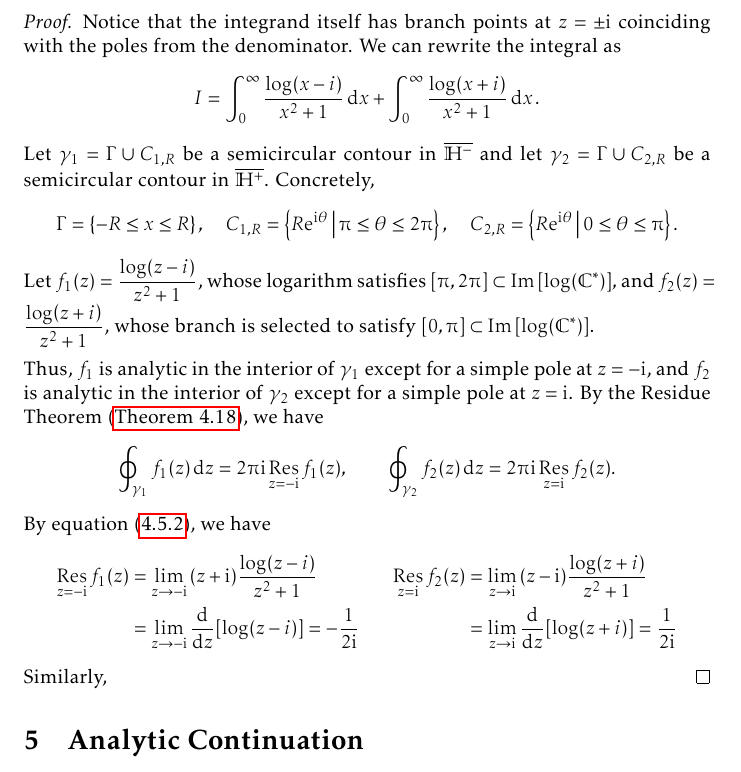
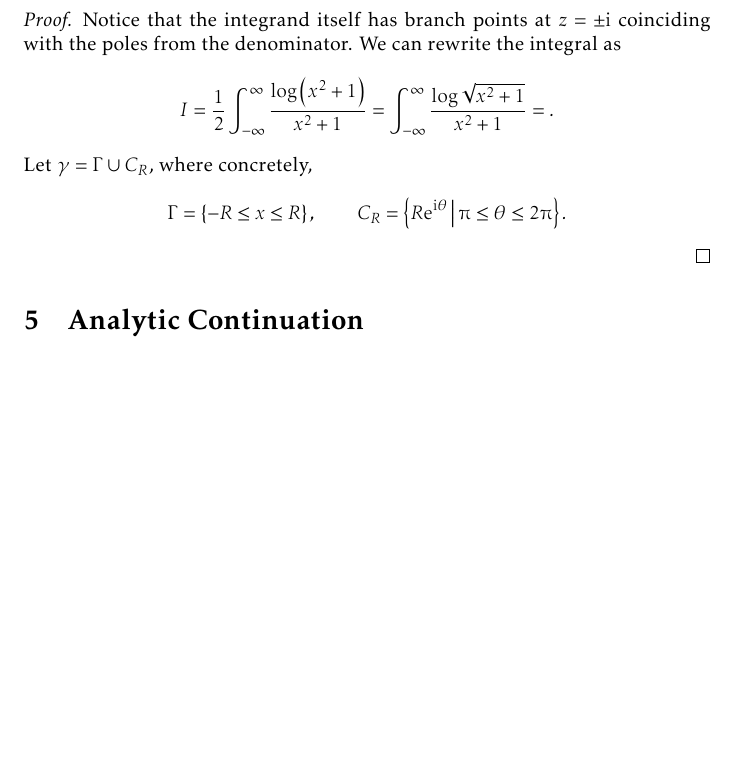
Before and after one commit to slipperking/complex-analysis-latex, a LaTeX document (main.tex): part of page 130 of 169 before the commit and part of page 130 of 168 after it, cut so that both start at the same text, the shorter picture padded with empty space. Compiled offline with pdfLaTeX.

Commit message:
overleaf_to_git (Tue Aug 26 18:53:52 2025 -0700): update main.tex from r20687 to r20688

```diff
--- a/main.tex
+++ b/main.tex
@@ -3030,18 +3030,8 @@ In the case that a branch point singularity is present on the contour, we may at
     Evaluate \(I=\int_0^\infty\frac{\log(x^2+1)}{x^2+1}\ddx\).
 \end{example}
 \begin{proof}
-    Notice that the integrand itself has branch points at \(z=\pm\ii\) coinciding with the poles from the denominator. We can rewrite the integral as \[I=\int_0^{\infty}\frac{\log(x-i)}{x^2+1}\ddx+\int_0^{\infty}\frac{\log(x+i)}{x^2+1}\ddx.\]
-    Let \(\gamma_1=\Gamma\cup C_{1,R}\) be a semicircular contour in \(\overline{\mathbb{H}^-}\) and let \(\gamma_2=\Gamma\cup C_{2,R}\) be a semicircular contour in \(\overline{\mathbb{H}^+}\). Concretely, \[\Gamma=\cbraces{-R\leq x\leq R},\quad C_{1,R}=\cbraces{R\ee^{\ii\theta}}{\piup\leq\theta\leq2\piup},\quad C_{2,R}=\cbraces{R\ee^{\ii\theta}}{0\leq\theta\leq\piup}.\]
-    Let \(f_1(z)=\frac{\log(z-i)}{z^2+1}\), whose logarithm satisfies \([\piup,2\piup]\subset\Im\qty[\log(\mathbb{C}^*)],\) and \(f_2(z)=\frac{\log(z+i)}{z^2+1}\), whose branch is selected to satisfy \([0,\piup]\subset\Im\qty[\log(\mathbb{C}^*)]\).
-
-    Thus, \(f_1\) is analytic in the interior of \(\gamma_1\) except for a simple pole at \(z=-\ii\), and \(f_2\) is analytic in the interior of \(\gamma_2\) except for a simple pole at \(z=\ii\). By the Residue Theorem (\autoref{thm:residuethm}), we have
-    \[\oint_{\gamma_1}f_1(z)\ddz=2\piup\ii\residue_{z=-\ii}f_1(z),\qquad\oint_{\gamma_2}f_2(z)\ddz=2\piup\ii\residue_{z=\ii}f_2(z).\]
-    By equation~\eqref{eq:residueatpole}, we have
-    \begin{align*}
-        \residue_{z=-\ii}f_1(z) & =\lim_{z\to -\ii}\qty(z+\ii)\frac{\log(z-i)}{z^2+1}     &\residue_{z=\ii}f_2(z) & =\lim_{z\to \ii}\qty(z-\ii)\frac{\log(z+i)}{z^2+1}      \\
-        & =\lim_{z\to -\ii}\dv{z}[\log(z-i)]=-\frac{1}{2\ii}&&=\lim_{z\to \ii}\dv{z}[\log(z+i)]=\frac{1}{2\ii}
-    \end{align*}
-    Similarly,
+    Notice that the integrand itself has branch points at \(z=\pm\ii\) coinciding with the poles from the denominator. We can rewrite the integral as \[I=\frac{1}{2}\int_{-\infty}^\infty\frac{\log\qty(x^2+1)}{x^2+1}=\int_{-\infty}^\infty\frac{\log\sqrt{x^2+1}}{x^2+1}=.\]
+    Let \(\gamma=\Gamma\cup C_{R}\), where concretely, \[\Gamma=\cbraces{-R\leq x\leq R},\qquad C_{R}=\cbraces{R\ee^{\ii\theta}}{\piup\leq\theta\leq2\piup}.\]
 \end{proof}
 \section{Analytic Continuation}\label{sec:analyticcontinuation}
 \subsection{Analytic Function Elements}
```
